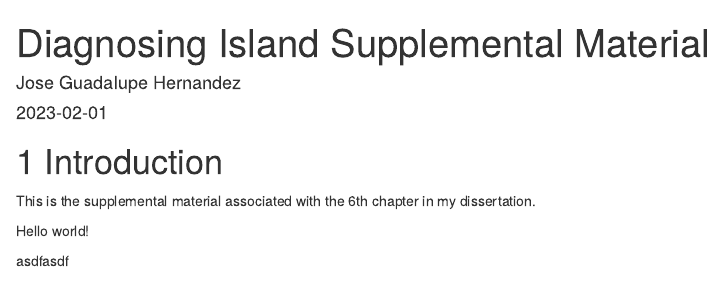
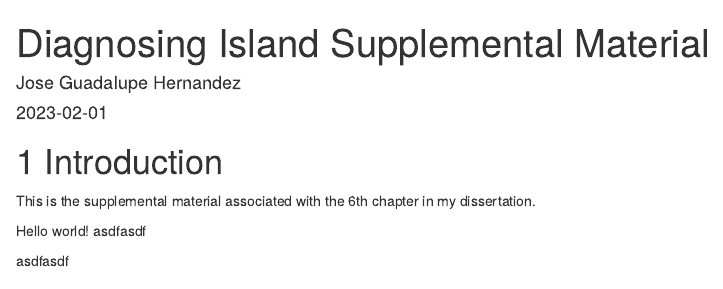
Before and after one commit to jgh9094/Diagnosing-Island-Structures, an R Markdown document (index.Rmd): the page in a window 1100 px wide, from its top. Rendered offline with R 4.5, knitr and Pandoc, with nearby package versions; drawn as R Markdown's standard HTML page in place of the format the file asks for; a font, style sheet, LaTeX package, included part or bibliography that could not be used is replaced or left out.

Commit message:
debugging

```diff
--- a/index.Rmd
+++ b/index.Rmd
@@ -20,6 +20,6 @@ knitr::opts_chunk$set(echo = TRUE)
 
 This is the supplemental material associated with the 6th chapter in my dissertation.
 
-Hello world!
+Hello world! asdfasdf
 
 asdfasdf
```
